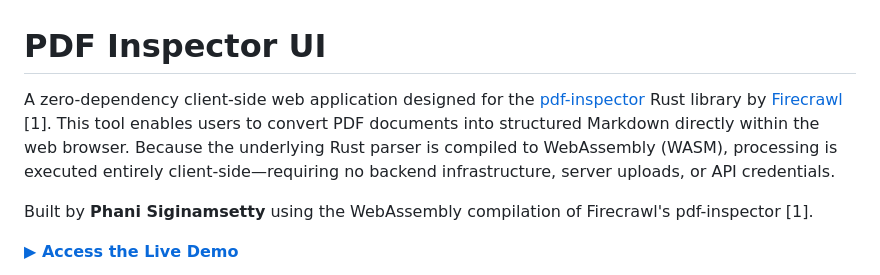
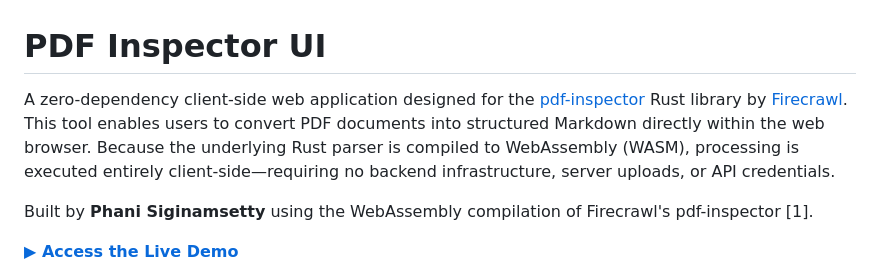
Before and after one commit to phanikumar96/pdf-inspector-ui, a Markdown page: README.md, the part around the change. Drawn GitHub-style.

```diff
--- a/README.md
+++ b/README.md
@@ -2,7 +2,7 @@
 
 # PDF Inspector UI
 
-A zero-dependency client-side web application designed for the [pdf-inspector](https://github.com/firecrawl/pdf-inspector) Rust library by [Firecrawl](https://firecrawl.dev) [1]. This tool enables users to convert PDF documents into structured Markdown directly within the web browser. Because the underlying Rust parser is compiled to WebAssembly (WASM), processing is executed entirely client-side—requiring no backend infrastructure, server uploads, or API credentials.
+A zero-dependency client-side web application designed for the [pdf-inspector](https://github.com/firecrawl/pdf-inspector) Rust library by [Firecrawl](https://firecrawl.dev). This tool enables users to convert PDF documents into structured Markdown directly within the web browser. Because the underlying Rust parser is compiled to WebAssembly (WASM), processing is executed entirely client-side—requiring no backend infrastructure, server uploads, or API credentials.
 
 Built by **Phani Siginamsetty** using the WebAssembly compilation of Firecrawl's pdf-inspector [1].
 
```
